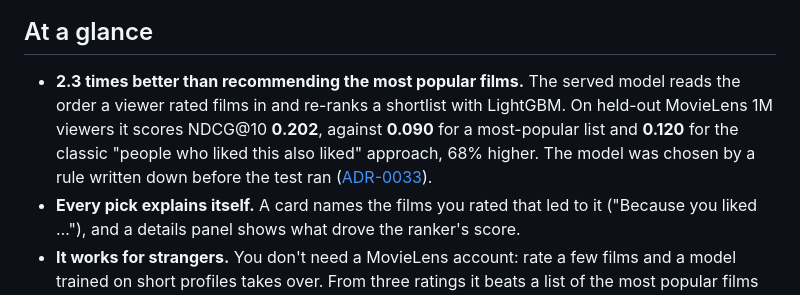
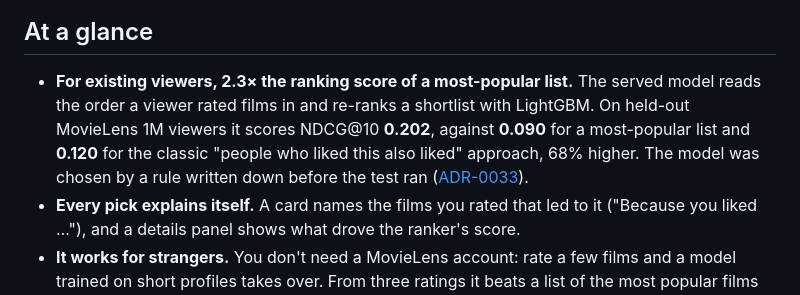
Before and after one commit to NikosMav/movielens-recommender, a Markdown page: README.md, the part around one of its changes. Rendered like a GitHub page.

```diff
--- a/README.md
+++ b/README.md
@@ -13,7 +15,7 @@
 
 ## At a glance
 
-- **2.3 times better than recommending the most popular films.** The served model reads the order a viewer rated films in and re-ranks a shortlist with LightGBM. On held-out MovieLens 1M viewers it scores NDCG@10 **0.202**, against **0.090** for a most-popular list and **0.120** for the classic "people who liked this also liked" approach, 68% higher. The model was chosen by a rule written down before the test ran ([ADR-0033](docs/adr/0033-pctm-in-the-ranker.md)).
+- **For existing viewers, 2.3× the ranking score of a most-popular list.** The served model reads the order a viewer rated films in and re-ranks a shortlist with LightGBM. On held-out MovieLens 1M viewers it scores NDCG@10 **0.202**, against **0.090** for a most-popular list and **0.120** for the classic "people who liked this also liked" approach, 68% higher. The model was chosen by a rule written down before the test ran ([ADR-0033](docs/adr/0033-pctm-in-the-ranker.md)).
 - **Every pick explains itself.** A card names the films you rated that led to it ("Because you liked …"), and a details panel shows what drove the ranker's score.
 - **It works for strangers.** You don't need a MovieLens account: rate a few films and a model trained on short profiles takes over. From three ratings it beats a list of the most popular films ([ADR-0012](docs/adr/0012-new-user-cold-start.md)).
 - **Negative results stay in.** The two-tower model did not beat item–item on its gate. Two attempts at a larger, post-2000 catalogue missed their ship rule. Both are written up ([ADR-0006](docs/adr/0006-two-tower-retrieval.md), [ADR-0034](docs/adr/0034-extended-discover-catalogue.md), [ADR-0035](docs/adr/0035-extended-catalogue-popularity-blend.md)).
```
Also changed, not shown: other parts of README.md (+4 -2 lines), docs/demo/social-preview.jpg (added), 4 other files.
